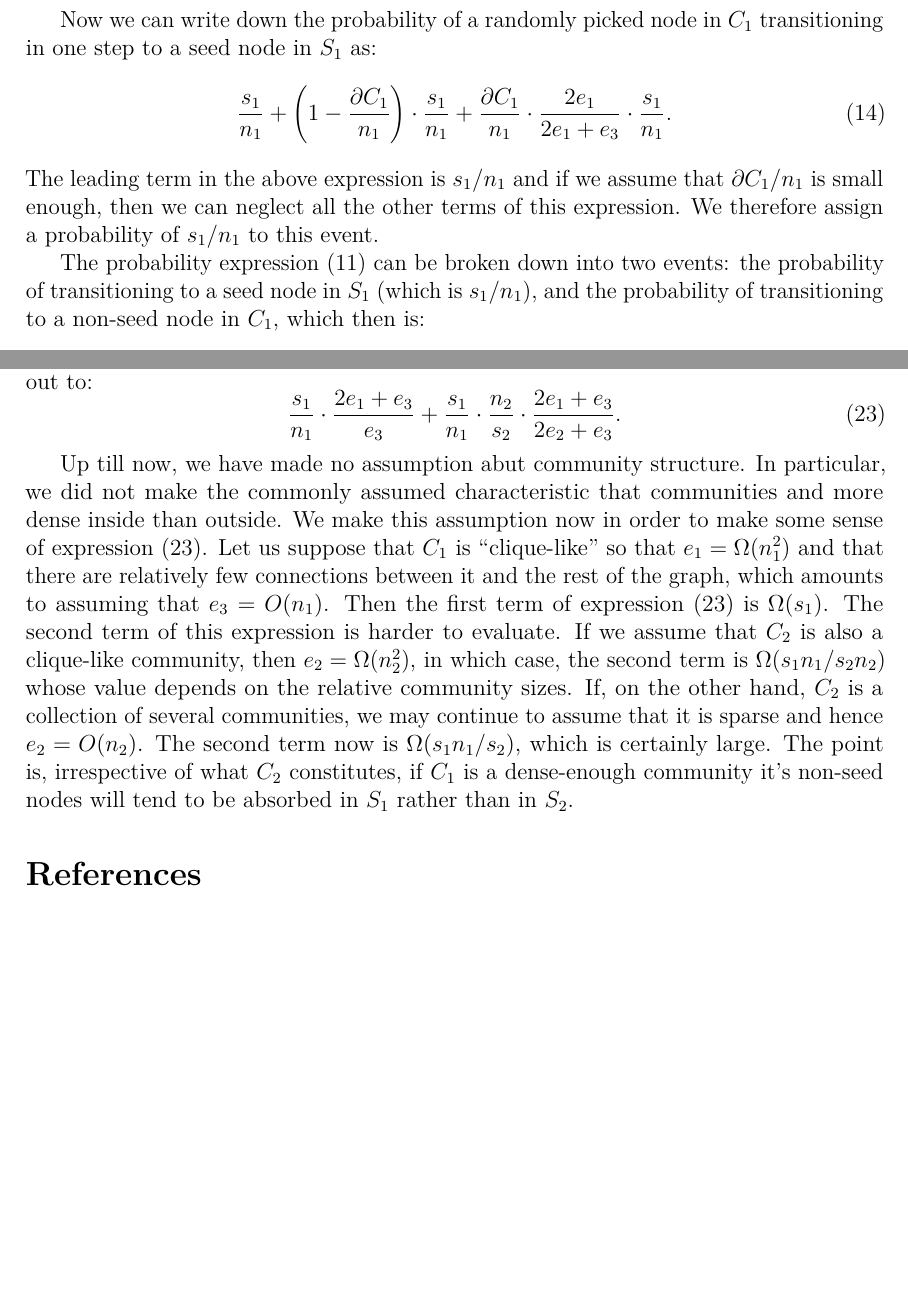
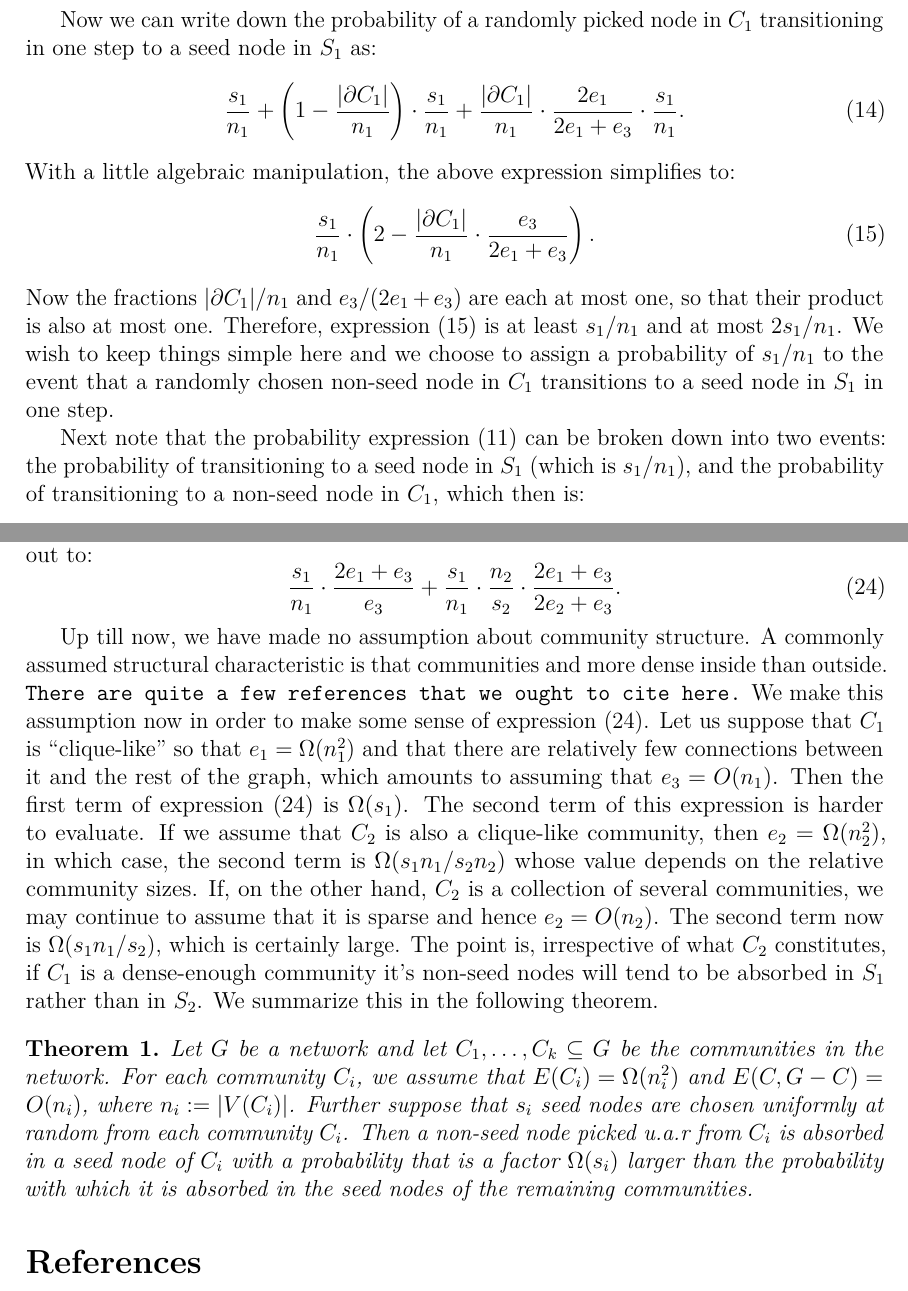
Before and after one commit to asifbanka/CommunityDetection, a LaTeX paper (main.tex, which reads the_model.tex): two parts of pages 8 and 10 of 11, joined at a grey line, cut so that both start at the same text, the shorter picture padded with empty space. Compiled offline with pdfLaTeX.

Commit message:
more changes

```diff
--- a/the_model.tex
+++ b/the_model.tex
@@ -395,15 +395,22 @@ Now we can write down the probability of a randomly picked
 node in $C_1$ transitioning in one step to a seed node in $S_1$
 as:
 \begin{equation}\label{exp:c1-s1}
-    \frac{s_1}{n_1} +  \left ( 1 - \frac{\partial C_1}{n_1} \right ) \cdot \frac{s_1}{n_1}
-            + \frac{\partial C_1}{n_1} \cdot \frac{2e_1}{2e_1 + e_3} \cdot \frac{s_1}{n_1}.
+    \frac{s_1}{n_1} +  \left ( 1 - \frac{|\partial C_1|}{n_1} \right ) \cdot \frac{s_1}{n_1}
+            + \frac{|\partial C_1|}{n_1} \cdot \frac{2e_1}{2e_1 + e_3} \cdot \frac{s_1}{n_1}.
 \end{equation}
-The leading term in the above expression is $s_1/ n_1$ and if we assume that
-$\partial C_1 / n_1$ is small enough, then we can neglect all the other
-terms of this expression. We therefore assign a probability of $s_1 / n_1$
-to this event.
+With a little algebraic manipulation, the above expression simplifies to:
+\begin{equation}\label{exp:final_c1-s1}
+    \frac{s_1}{n_1} \cdot \left ( 2 - \frac{|\partial C_1|}{n_1} \cdot \frac{e_3}{2e_1 + e_3} \right ).
+\end{equation}
+Now the fractions $|\partial C_1| / n_1$ and $e_3/ (2e_1 + e_3)$ are each
+at most one, so that their product is also at most one. Therefore,
+expression~(\ref{exp:final_c1-s1}) is at least $s_1/ n_1$ and
+at most $2s_1 / n_1$. We wish to keep things simple here and we
+choose to assign a probability of $s_1 / n_1$ to the event that
+a randomly chosen non-seed node in $C_1$ transitions to a seed node
+in $S_1$ in one step.
 
-The probability expression~(\ref{exp:c1-c1}) can be broken down
+Next note that the probability expression~(\ref{exp:c1-c1}) can be broken down
 into two events: the probability of transitioning to a seed node
 in $S_1$ (which is $s_1 / n_1$), and the probability of transitioning
 to a non-seed node in $C_1$, which then is:
@@ -490,9 +497,10 @@ to the second~(\ref{exp:prob_c1-s2}) works out to:
             \frac{2e_1 + e_3}{2e_2 + e_3}.
 \end{equation}
 
-Up till now, we have made no assumption abut community structure. In particular,
-we did not make the commonly assumed characteristic that communities
-and more dense inside than outside. We make this
+Up till now, we have made no assumption about community structure.
+A commonly assumed structural characteristic is that communities
+and more dense inside than outside. \texttt{There are quite a few
+references that we ought to cite here.} We make this
 assumption now in order to make some sense of expression~(\ref{exp:final_ratio}).
 Let us suppose that $C_1$ is ``clique-like'' so that $e_1 = \Omega(n_1^2)$ and
 that there are relatively few connections between it and the rest of the
@@ -506,4 +514,14 @@ is a collection of several communities, we may continue to assume that
 it is sparse and hence $e_2 = O(n_2)$. The second term now is $\Omega(s_1 n_1 / s_2)$,
 which is certainly large. The point is, irrespective of what $C_2$ constitutes,
 if $C_1$ is a dense-enough community it's non-seed nodes will tend to be absorbed
-in $S_1$ rather than in $S_2$.
+in $S_1$ rather than in $S_2$. We summarize this in the following theorem.
+\begin{theorem}
+    Let $G$ be a network and let $C_1, \ldots, C_k \subseteq G$ be the
+    communities in the network. For each community~$C_i$, we assume that
+    $E(C_i) = \Omega (n_i^2)$ and $E(C, G - C) = O(n_i)$, where $n_i := |V(C_i)|$.
+    Further suppose that $s_i$ seed nodes are chosen uniformly at random from each
+    community $C_i$. Then a non-seed node picked u.a.r from~$C_i$ is absorbed
+    in a seed node of $C_i$ with a probability that is a factor $\Omega(s_i)$
+    larger than the probability with which it is absorbed in the seed nodes
+    of the remaining communities.
+\end{theorem}
```
